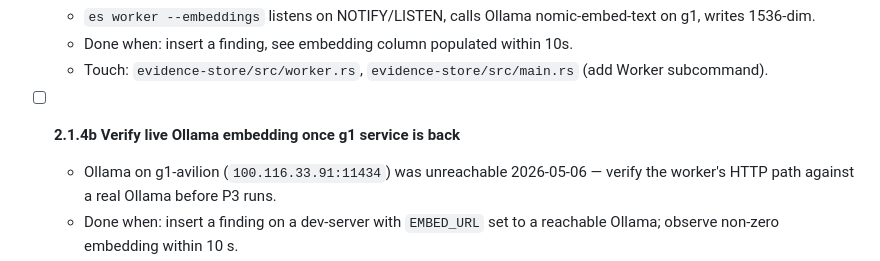
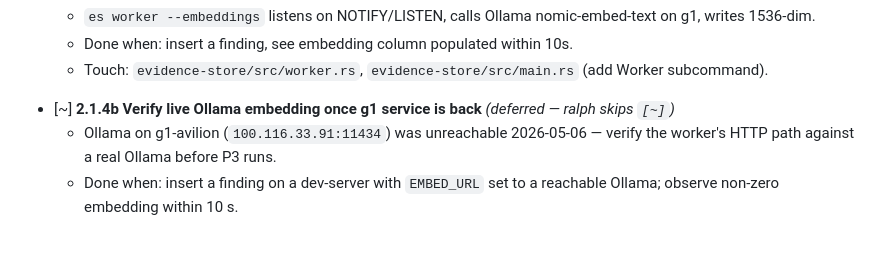
Before and after one commit to WilBtc/find-evil-sleuth, a Markdown page: BACKLOG.md, the part around the change. Rendered like a GitHub page; blank space fills up the shorter version.

Commit message:
Auto-commit: Update BACKLOG.md
Co-Authored-By: Claude Opus 4.5 <noreply@anthropic.com>

```diff
--- a/BACKLOG.md
+++ b/BACKLOG.md
@@ -32,7 +32,7 @@
   - Done when: insert a finding, see embedding column populated within 10s.
   - Touch: `evidence-store/src/worker.rs`, `evidence-store/src/main.rs` (add Worker subcommand).
 
-- [ ] **2.1.4b Verify live Ollama embedding once g1 service is back**
+- [~] **2.1.4b Verify live Ollama embedding once g1 service is back** *(deferred — ralph skips `[~]`)*
   - Ollama on g1-avilion (`100.116.33.91:11434`) was unreachable 2026-05-06 — verify the worker's HTTP path against a real Ollama before P3 runs.
   - Done when: insert a finding on a dev-server with `EMBED_URL` set to a reachable Ollama; observe non-zero embedding within 10 s.
   - Touch: nothing (verification only) unless the embed call needs adjustment.
```
